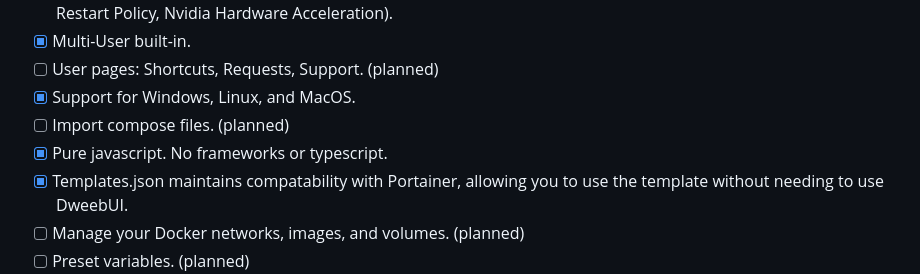
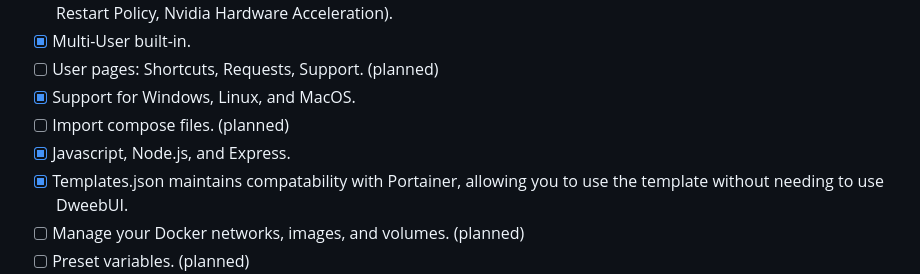
Before and after one commit to lllllllillllllillll/DweebUI, a Markdown page: README.md, the part around the change. Drawn GitHub-style.

Commit message:
removed "no frameworks"

```diff
--- a/README.md
+++ b/README.md
@@ -27,7 +27,7 @@ Pre-Pre-Pre-Pre-Pre Alpha v0.06 ( :fire: Experimental. Don't install on any serv
 * [ ] User pages: Shortcuts, Requests, Support. (planned)
 * [x] Support for Windows, Linux, and MacOS.
 * [ ] Import compose files. (planned)
-* [x] Pure javascript. No frameworks or typescript.
+* [x] Javascript, Node.js, and Express.
 * [x] Templates.json maintains compatability with Portainer, allowing you to use the template without needing to use DweebUI.
 * [ ] Manage your Docker networks, images, and volumes. (planned)
 * [ ] Preset variables. (planned)
```
